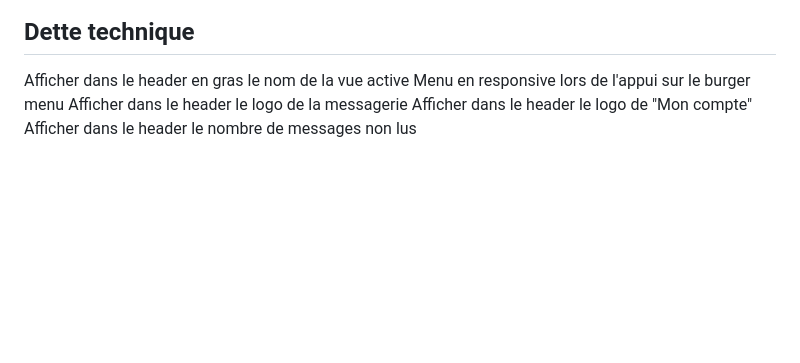
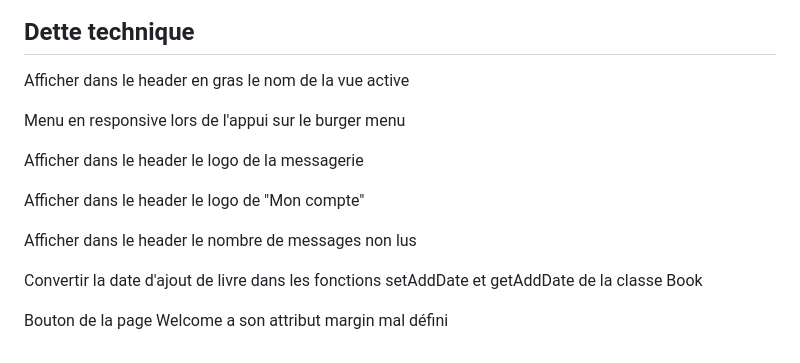
Before and after one commit to fkervella/OC-DevFS-P04, a Markdown page: README.md, the part around the change. Drawn GitHub-style; blank space fills up the shorter version.

Commit message:
README.md : ajout du reste à faire

```diff
--- a/README.md
+++ b/README.md
@@ -145,7 +145,16 @@ Ajouter l'état Lu/Non lu des messages
 
 ## Dette technique
 Afficher dans le header en gras le nom de la vue active
+
 Menu en responsive lors de l'appui sur le burger menu
+
 Afficher dans le header le logo de la messagerie
+
 Afficher dans le header le logo de "Mon compte"
+
+
 Afficher dans le header le nombre de messages non lus
+
+Convertir la date d'ajout de livre dans les fonctions setAddDate et getAddDate de la classe Book
+
+Bouton de la page Welcome a son attribut margin mal défini
```
